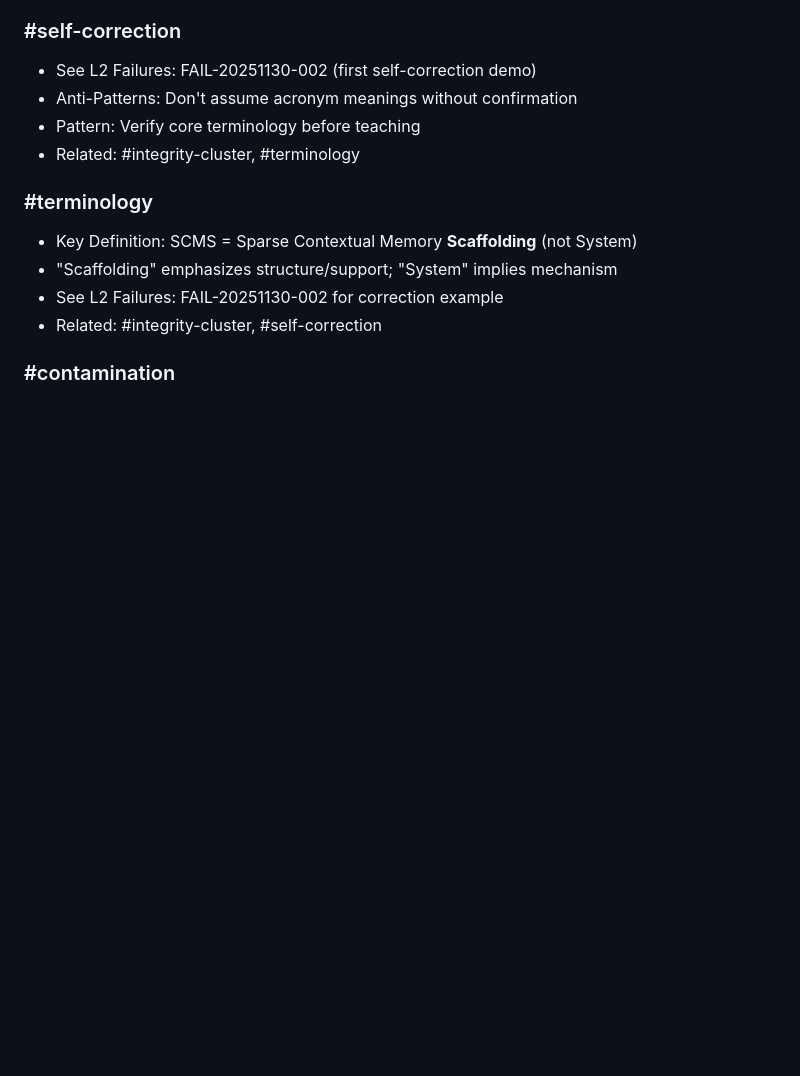
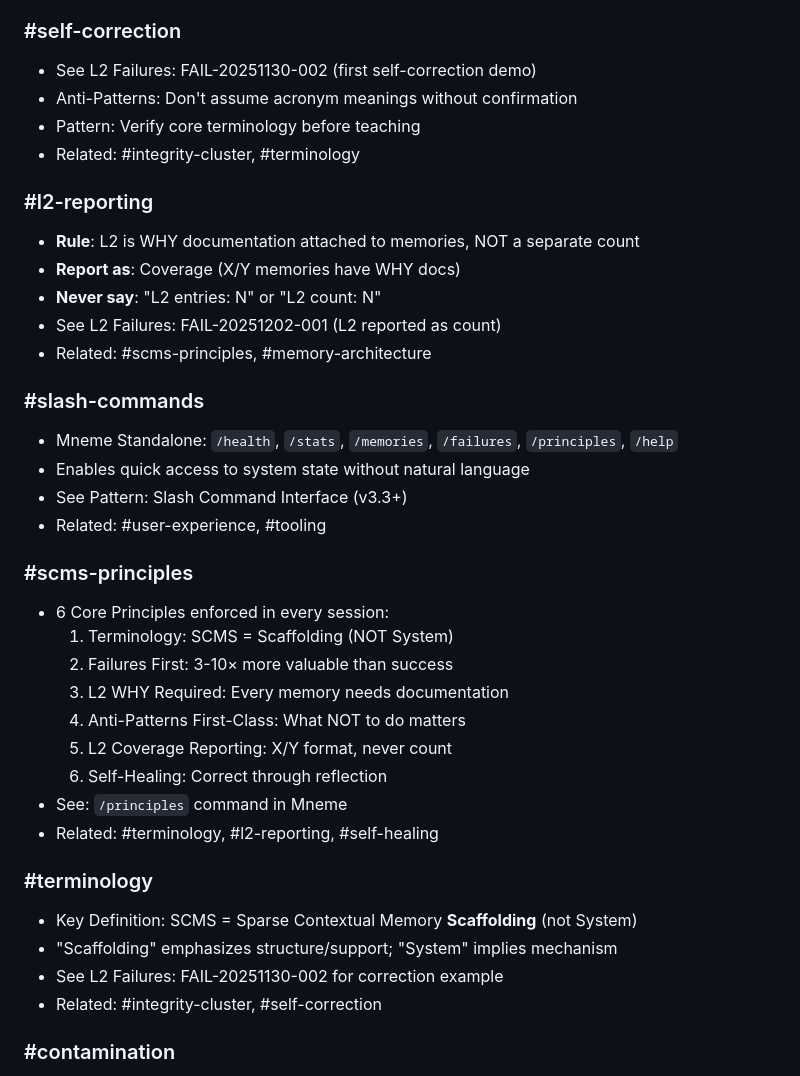
Before and after one commit to AIalchemistART/scms-starter-kit, a Markdown page: docs/scms/INDEX.md, the part around one of its changes. Rendered like a GitHub page; blank space fills up the shorter version.

```diff
--- a/docs/scms/INDEX.md
+++ b/docs/scms/INDEX.md
@@ -96,6 +96,30 @@
 - Anti-Patterns: Don't assume acronym meanings without confirmation
 - Pattern: Verify core terminology before teaching
 - Related: #integrity-cluster, #terminology
+
+### #l2-reporting
+- **Rule**: L2 is WHY documentation attached to memories, NOT a separate count
+- **Report as**: Coverage (X/Y memories have WHY docs)
+- **Never say**: "L2 entries: N" or "L2 count: N"
+- See L2 Failures: FAIL-20251202-001 (L2 reported as count)
+- Related: #scms-principles, #memory-architecture
+
+### #slash-commands
+- Mneme Standalone: `/health`, `/stats`, `/memories`, `/failures`, `/principles`, `/help`
+- Enables quick access to system state without natural language
+- See Pattern: Slash Command Interface (v3.3+)
+- Related: #user-experience, #tooling
+
+### #scms-principles
+- 6 Core Principles enforced in every session:
+  1. Terminology: SCMS = Scaffolding (NOT System)
+  2. Failures First: 3-10× more valuable than success
+  3. L2 WHY Required: Every memory needs documentation
+  4. Anti-Patterns First-Class: What NOT to do matters
+  5. L2 Coverage Reporting: X/Y format, never count
+  6. Self-Healing: Correct through reflection
+- See: `/principles` command in Mneme
+- Related: #terminology, #l2-reporting, #self-healing
 
 ### #terminology
 - Key Definition: SCMS = Sparse Contextual Memory **Scaffolding** (not System)
```
Also changed, not shown: other parts of docs/scms/INDEX.md (+1 -1 lines), examples/dogfood/SESSION_LOG_L5.md (+52 -2 lines).
